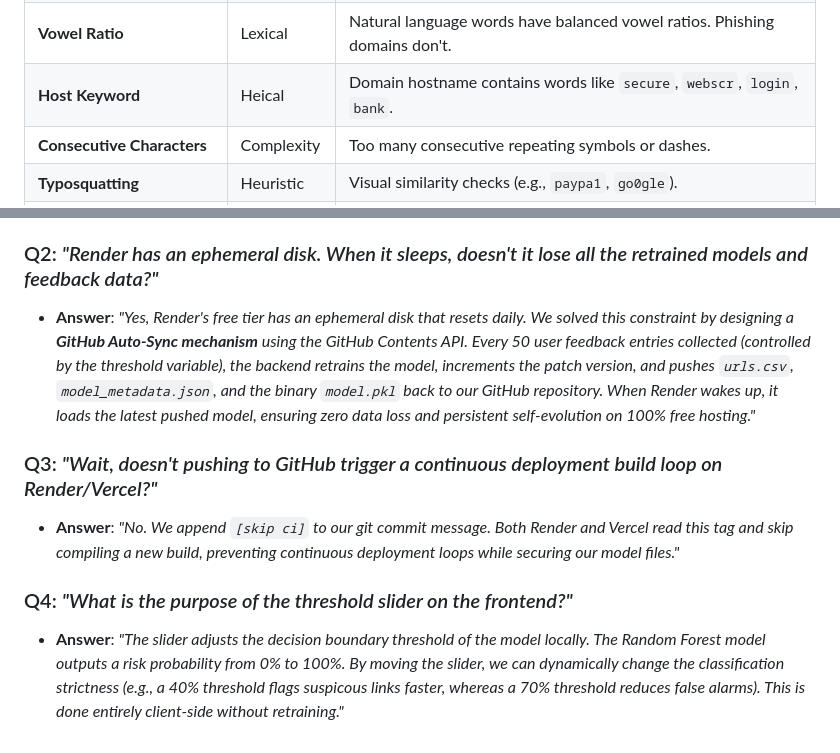
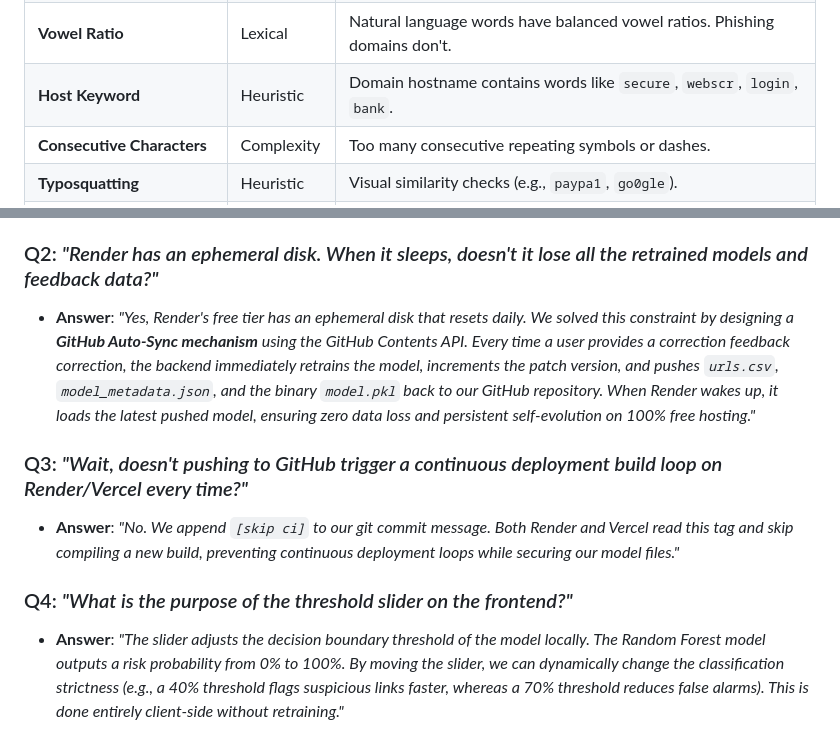
Before and after one commit to NotSoAbhinav/PhishGuard, a Markdown page: PROJECT_PRESENTATION_GUIDE.md, 2 parts joined by grey strips. Drawn GitHub-style.

Commit message:
Update walkthrough and B.Tech guide to reflect immediate sync model

```diff
--- a/PROJECT_PRESENTATION_GUIDE.md
+++ b/PROJECT_PRESENTATION_GUIDE.md
@@ -67,7 +66,7 @@ When an examiner asks, *"How does your AI know if a link is fake?"*, you explain
 | **Brand Spoofing** | Heuristic | Looks for brand keywords (e.g., `paypal`, `netflix`) outside official hostnames. |
 | **Shannon Entropy** | Complexity | Measures random text complexity (high entropy indicates machine-generated domains). |
 | **Vowel Ratio** | Lexical | Natural language words have balanced vowel ratios. Phishing domains don't. |
-| **Host Keyword** | Heical | Domain hostname contains words like `secure`, `webscr`, `login`, `bank`. |
+| **Host Keyword** | Heuristic | Domain hostname contains words like `secure`, `webscr`, `login`, `bank`. |
 | **Consecutive Characters** | Complexity | Too many consecutive repeating symbols or dashes. |
 | **Typosquatting** | Heuristic | Visual similarity checks (e.g., `paypa1`, `go0gle`). |
 | **Domain Digit Count** | Lexical | Absolute count of digits inside the hostname. |
@@ -92,10 +91,10 @@ When an examiner asks, *"How does your AI know if a link is fake?"*, you explain
 * **Answer**: *"Deep Learning models require massive datasets, long training times, and expensive GPU resources. Random Forest runs predictions in under 5 milliseconds on a single CPU core, handles mixed numeric/binary tabular features beautifully, and can be retrained in under 3 seconds in our live feedback loop, which is critical for lightweight, free cloud deployments."*
 
 ### Q2: *"Render has an ephemeral disk. When it sleeps, doesn't it lose all the retrained models and feedback data?"*
-* **Answer**: *"Yes, Render's free tier has an ephemeral disk that resets daily. We solved this constraint by designing a **GitHub Auto-Sync mechanism** using the GitHub Contents API. Every 50 user feedback entries collected (controlled by the threshold variable), the backend retrains the model, increments the patch version, and pushes `urls.csv`, `model_metadata.json`, and the binary `model.pkl` back to our GitHub repository. When Render wakes up, it loads the latest pushed model, ensuring zero data loss and persistent self-evolution on 100% free hosting."*
+* **Answer**: *"Yes, Render's free tier has an ephemeral disk that resets daily. We solved this constraint by designing a **GitHub Auto-Sync mechanism** using the GitHub Contents API. Every time a user provides a correction feedback correction, the backend immediately retrains the model, increments the patch version, and pushes `urls.csv`, `model_metadata.json`, and the binary `model.pkl` back to our GitHub repository. When Render wakes up, it loads the latest pushed model, ensuring zero data loss and persistent self-evolution on 100% free hosting."*
 
-### Q3: *"Wait, doesn't pushing to GitHub trigger a continuous deployment build loop on Render/Vercel?"*
+### Q3: *"Wait, doesn't pushing to GitHub trigger a continuous deployment build loop on Render/Vercel every time?"*
 * **Answer**: *"No. We append `[skip ci]` to our git commit message. Both Render and Vercel read this tag and skip compiling a new build, preventing continuous deployment loops while securing our model files."*
 
 ### Q4: *"What is the purpose of the threshold slider on the frontend?"*
-* **Answer**: *"The slider adjusts the decision boundary threshold of the model locally. The Random Forest model outputs a risk probability from 0% to 100%. By moving the slider, we can dynamically change the classification strictness (e.g., a 40% threshold flags suspicous links faster, whereas a 70% threshold reduces false alarms). This is done entirely client-side without retraining."*
+* **Answer**: *"The slider adjusts the decision boundary threshold of the model locally. The Random Forest model outputs a risk probability from 0% to 100%. By moving the slider, we can dynamically change the classification strictness (e.g., a 40% threshold flags suspicious links faster, whereas a 70% threshold reduces false alarms). This is done entirely client-side without retraining."*
```
Also changed, not shown: other parts of PROJECT_PRESENTATION_GUIDE.md (+3 -4 lines).
